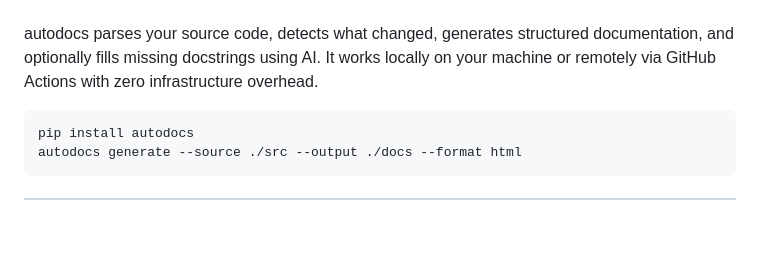
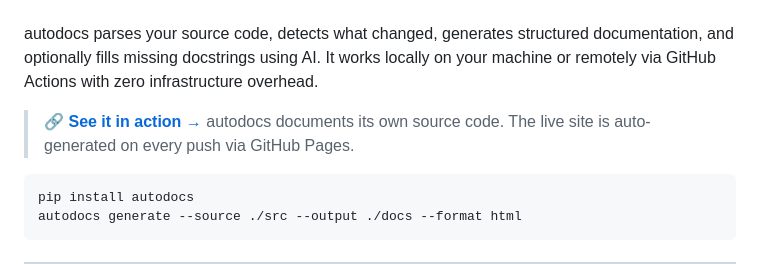
Before and after one commit to ShivamBwaj/autoredocs, a Markdown page: README.md, the part around one of its changes. Rendered like a GitHub page; blank space fills up the shorter version.

Commit message:
docs: add live demo badge and link to GitHub Pages

````diff
--- a/README.md
+++ b/README.md
@@ -13,6 +14,9 @@
 ---
 
 autodocs parses your source code, detects what changed, generates structured documentation, and optionally fills missing docstrings using AI. It works locally on your machine or remotely via GitHub Actions with zero infrastructure overhead.
+
+> **🔗 [See it in action →](https://shivambwaj.github.io/autodocs/)**
+> autodocs documents its own source code. The live site is auto-generated on every push via GitHub Pages.
 
 ```
 pip install autodocs
````
Also changed, not shown: other parts of README.md (+1 -0 lines).
